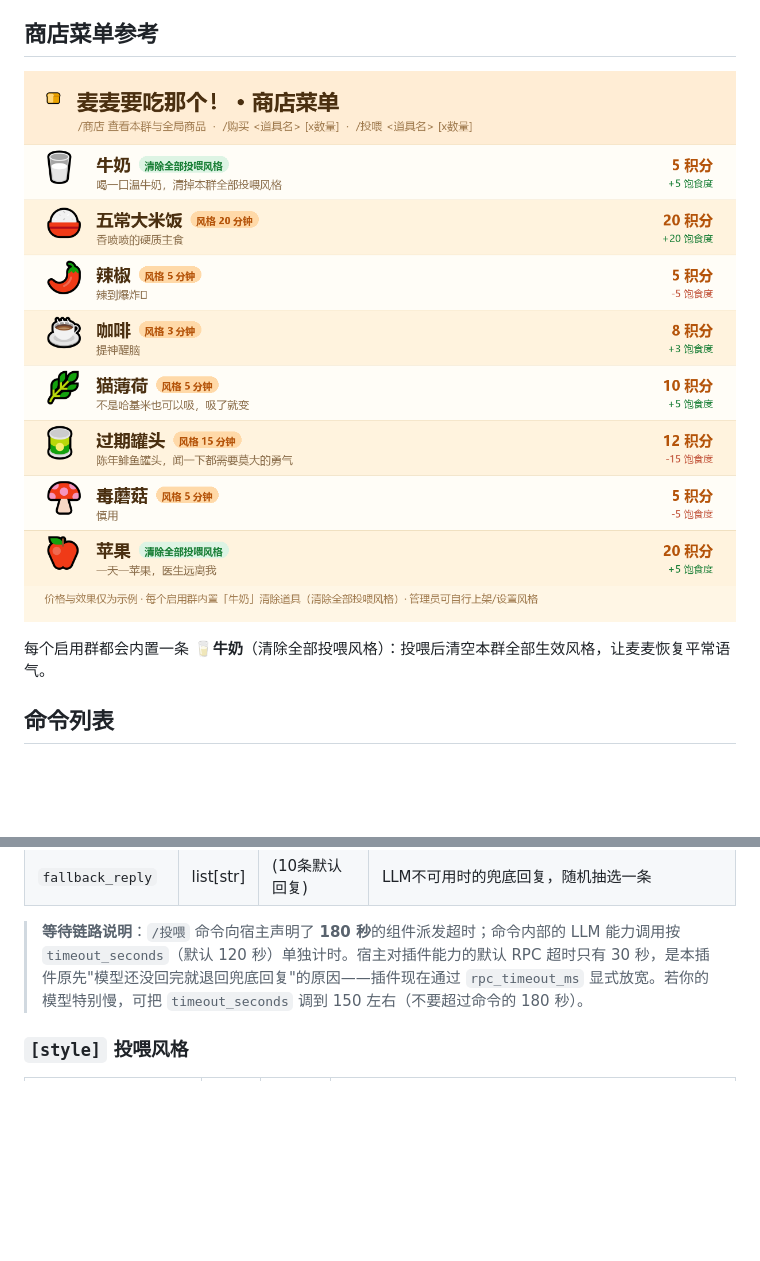
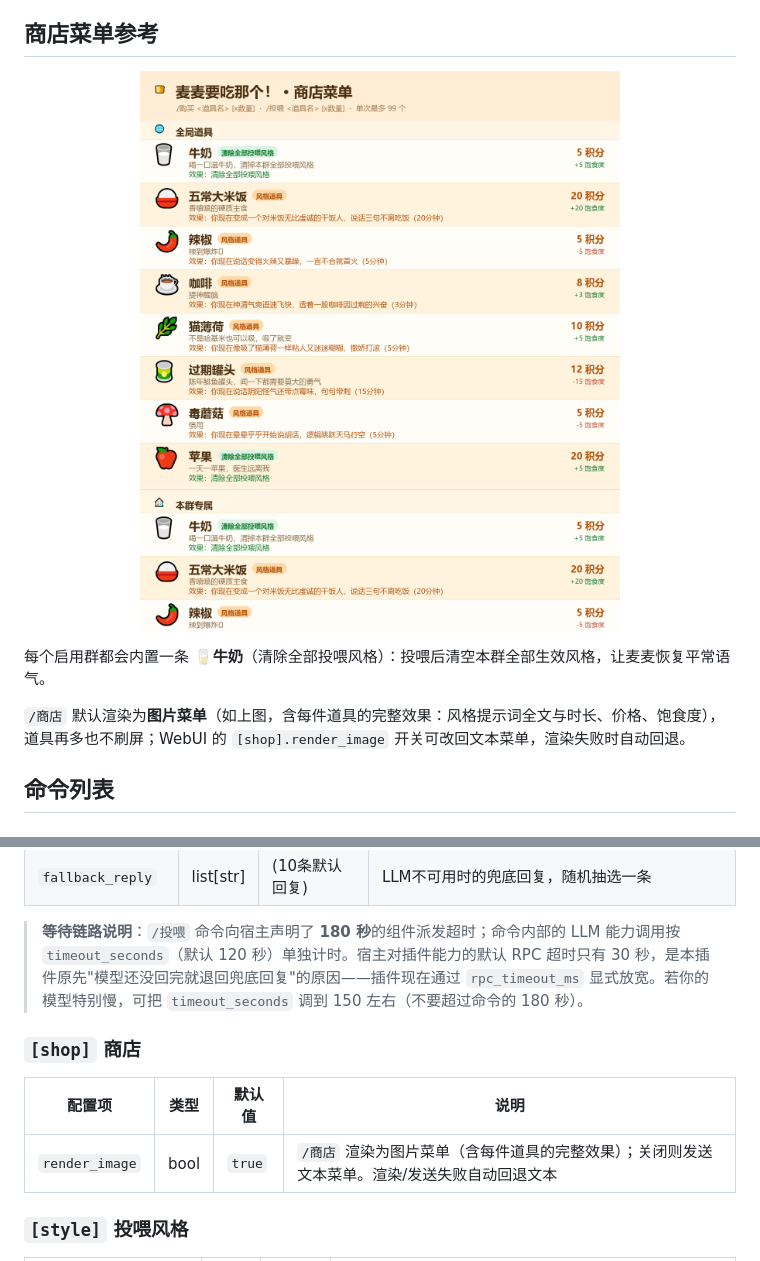
Before and after one commit to NetaJuutilainen/maibot-maimai-feed-bot, a Markdown page: README.md, 2 parts joined by grey strips. GitHub-like rendering; pictures changed too: docs/images/shop_menu.png; blank space fills up the shorter version.

Commit message:
v1.7.0: /商店 图片菜单（WebUI [shop].render_image 开关，含完整效果渲染，失败回退文本）

```diff
--- a/README.md
+++ b/README.md
@@ -32,6 +32,8 @@ MaiBot 投喂插件 — 签到积分 + 商店道具 + 投喂Bot + 定时求投
 </p>
 
 每个启用群都会内置一条 🥛**牛奶**（清除全部投喂风格）：投喂后清空本群全部生效风格，让麦麦恢复平常语气。
+
+`/商店` 默认渲染为**图片菜单**（如上图，含每件道具的完整效果：风格提示词全文与时长、价格、饱食度），道具再多也不刷屏；WebUI 的 `[shop].render_image` 开关可改回文本菜单，渲染失败时自动回退。
 
 ## 命令列表
 
@@ -308,6 +310,12 @@ admin_users = "333 | 444"
 
 > **等待链路说明**：`/投喂` 命令向宿主声明了 **180 秒**的组件派发超时；命令内部的 LLM 能力调用按 `timeout_seconds`（默认 120 秒）单独计时。宿主对插件能力的默认 RPC 超时只有 30 秒，是本插件原先"模型还没回完就退回兜底回复"的原因——插件现在通过 `rpc_timeout_ms` 显式放宽。若你的模型特别慢，可把 `timeout_seconds` 调到 150 左右（不要超过命令的 180 秒）。
 
+### `[shop]` 商店
+
+| 配置项 | 类型 | 默认值 | 说明 |
+|--------|------|--------|------|
+| `render_image` | bool | `true` | `/商店` 渲染为图片菜单（含每件道具的完整效果）；关闭则发送文本菜单。渲染/发送失败自动回退文本 |
+
 ### `[style]` 投喂风格
 
 | 配置项 | 类型 | 默认值 | 说明 |
```
Also changed, not shown: CHANGELOG.md (+6 -0 lines), 4 other files.
